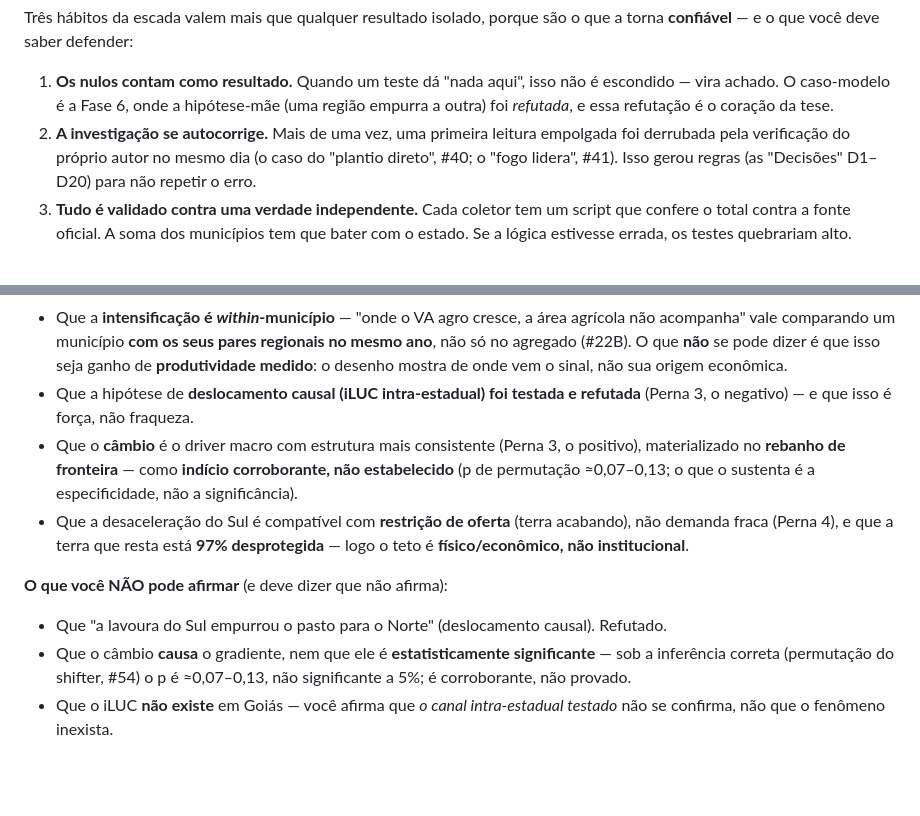
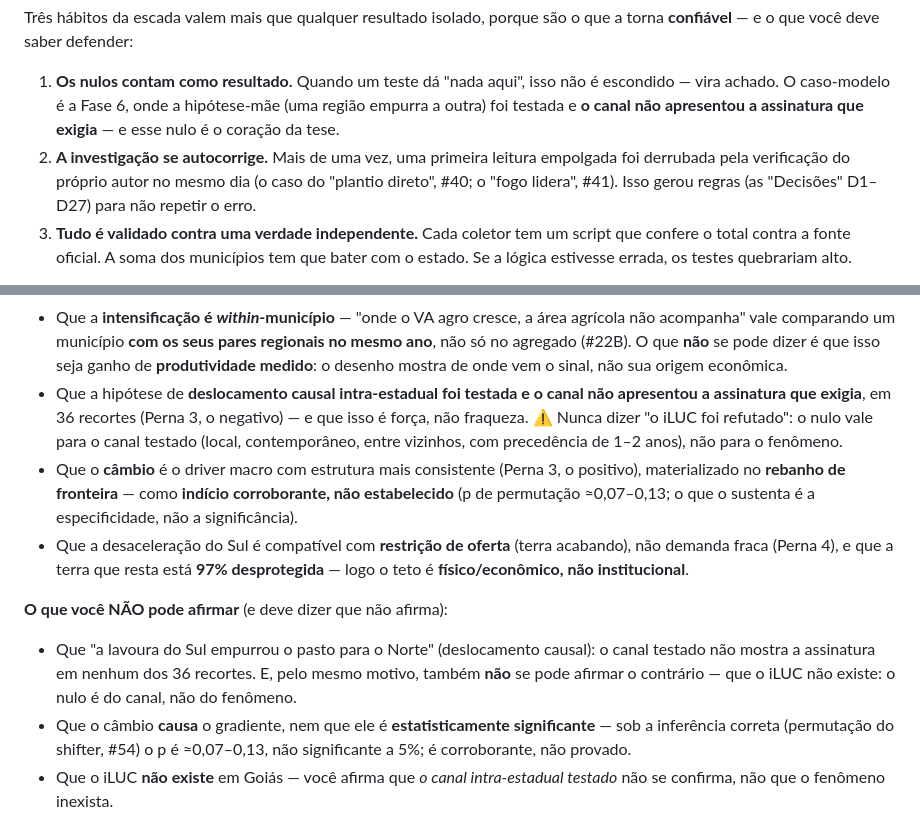
Before and after one commit to VictorGit10/mestrado-lulc-goias, a Markdown page: Textos/guia_de_leitura.md, 2 parts joined by grey strips. GitHub-like rendering; blank space fills up the shorter version.

```diff
--- a/Textos/guia_de_leitura.md
+++ b/Textos/guia_de_leitura.md
@@ -90,10 +90,10 @@ Três hábitos da escada valem mais que qualquer resultado isolado, porque são
 
 1. **Os nulos contam como resultado.** Quando um teste dá "nada aqui", isso não é escondido —
    vira achado. O caso-modelo é a Fase 6, onde a hipótese-mãe (uma região empurra a outra) foi
-   *refutada*, e essa refutação é o coração da tese.
+   testada e **o canal não apresentou a assinatura que exigia** — e esse nulo é o coração da tese.
 2. **A investigação se autocorrige.** Mais de uma vez, uma primeira leitura empolgada foi
    derrubada pela verificação do próprio autor no mesmo dia (o caso do "plantio direto", #40; o
-   "fogo lidera", #41). Isso gerou regras (as "Decisões" D1–D20) para não repetir o erro.
+   "fogo lidera", #41). Isso gerou regras (as "Decisões" D1–D27) para não repetir o erro.
 3. **Tudo é validado contra uma verdade independente.** Cada coletor tem um script que confere
    o total contra a fonte oficial. A soma dos municípios tem que bater com o estado. Se a lógica
    estivesse errada, os testes quebrariam alto.
@@ -1027,8 +1027,10 @@ Ela se apoia em quatro pernas:
   acompanha" vale comparando um município **com os seus pares regionais no mesmo ano**, não só no
   agregado (#22B). O que **não** se pode dizer é que isso seja ganho de **produtividade medido**:
   o desenho mostra de onde vem o sinal, não sua origem econômica.
-- Que a hipótese de **deslocamento causal (iLUC intra-estadual) foi testada e refutada** (Perna
-  3, o negativo) — e que isso é força, não fraqueza.
+- Que a hipótese de **deslocamento causal intra-estadual foi testada e o canal não apresentou a
+  assinatura que exigia**, em 36 recortes (Perna 3, o negativo) — e que isso é força, não fraqueza.
+  ⚠️ Nunca dizer "o iLUC foi refutado": o nulo vale para o canal testado (local, contemporâneo,
+  entre vizinhos, com precedência de 1–2 anos), não para o fenômeno.
 - Que o **câmbio** é o driver macro com estrutura mais consistente (Perna 3, o positivo),
   materializado no **rebanho de fronteira** — como **indício corroborante, não estabelecido** (p de
   permutação ≈0,07–0,13; o que o sustenta é a especificidade, não a significância).
@@ -1038,7 +1040,9 @@ Ela se apoia em quatro pernas:
 
 **O que você NÃO pode afirmar** (e deve dizer que não afirma):
 
-- Que "a lavoura do Sul empurrou o pasto para o Norte" (deslocamento causal). Refutado.
+- Que "a lavoura do Sul empurrou o pasto para o Norte" (deslocamento causal): o canal testado não
+  mostra a assinatura em nenhum dos 36 recortes. E, pelo mesmo motivo, também **não** se pode
+  afirmar o contrário — que o iLUC não existe: o nulo é do canal, não do fenômeno.
 - Que o câmbio **causa** o gradiente, nem que ele é **estatisticamente significante** — sob a
   inferência correta (permutação do shifter, #54) o p é ≈0,07–0,13, não significante a 5%; é
   corroborante, não provado.
```
Also changed, not shown: Textos/referencia/referencial_marcha.md (+42 -13 lines).
